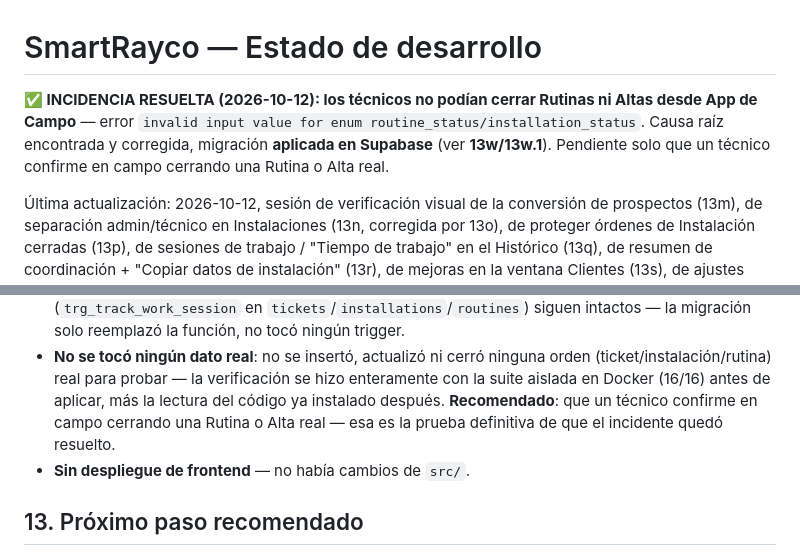
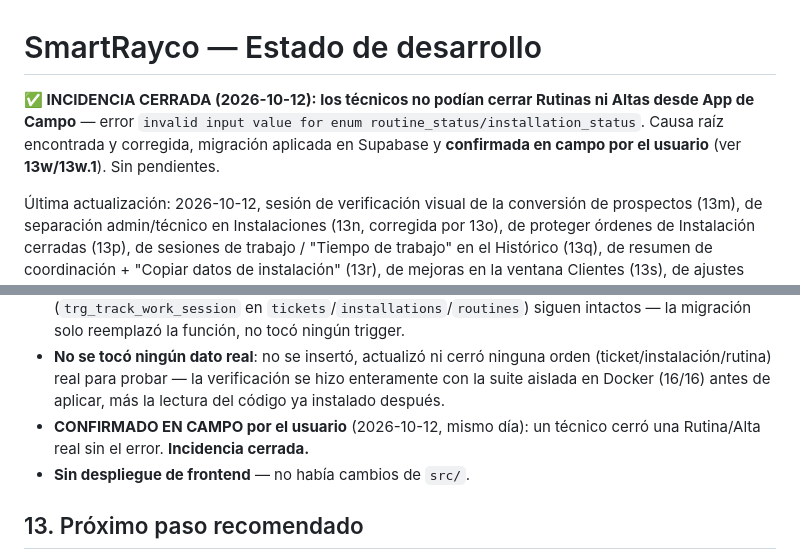
Before and after one commit to azavaletar4/soptec, a Markdown page: ESTADO_DESARROLLO.md, 2 parts joined by grey strips. Drawn GitHub-style.

Commit message:
Docs: Fase 150b confirmada en campo — incidencia cerrada
Usuario confirmo que un tecnico cerro una Rutina/Alta real sin el error
tras aplicar la migracion. Sin pendientes de esta incidencia.

Co-Authored-By: Claude Sonnet 5 <noreply@anthropic.com>

```diff
--- a/ESTADO_DESARROLLO.md
+++ b/ESTADO_DESARROLLO.md
@@ -1,11 +1,11 @@
 # SmartRayco — Estado de desarrollo
 
-**✅ INCIDENCIA RESUELTA (2026-10-12): los técnicos no podían cerrar
+**✅ INCIDENCIA CERRADA (2026-10-12): los técnicos no podían cerrar
 Rutinas ni Altas desde App de Campo** — error
 `invalid input value for enum routine_status/installation_status`.
-Causa raíz encontrada y corregida, migración **aplicada en Supabase**
-(ver **13w/13w.1**). Pendiente solo que un técnico confirme en campo
-cerrando una Rutina o Alta real.
+Causa raíz encontrada y corregida, migración aplicada en Supabase y
+**confirmada en campo por el usuario** (ver **13w/13w.1**). Sin
+pendientes.
 
 Última actualización: 2026-10-12, sesión de verificación visual de la
 conversión de prospectos (13m), de separación admin/técnico en
@@ -1853,9 +1853,10 @@ archivos de `src/` cambiaron.
   ninguna orden (ticket/instalación/rutina) real para probar — la
   verificación se hizo enteramente con la suite aislada en Docker
   (16/16) antes de aplicar, más la lectura del código ya instalado
-  después. **Recomendado**: que un técnico confirme en campo cerrando
-  una Rutina o Alta real — esa es la prueba definitiva de que el
-  incidente quedó resuelto.
+  después.
+- **CONFIRMADO EN CAMPO por el usuario** (2026-10-12, mismo día): un
+  técnico cerró una Rutina/Alta real sin el error. **Incidencia
+  cerrada.**
 - **Sin despliegue de frontend** — no había cambios de `src/`.
 
 ## 13. Próximo paso recomendado
```
